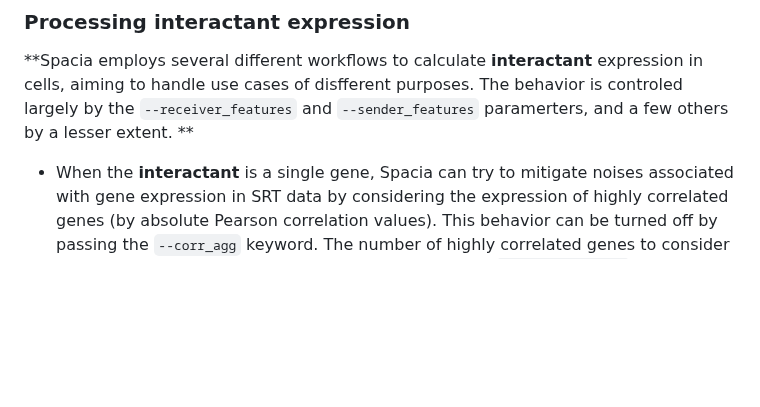
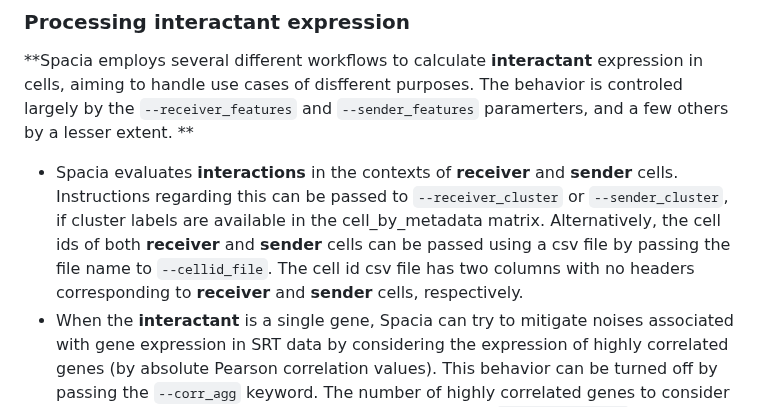
Before and after one commit to yunguan-wang/Spacia, a Markdown page: README.md, the part around the change. GitHub-like rendering; blank space fills up the shorter version.

```diff
--- a/README.md
+++ b/README.md
@@ -67,6 +67,7 @@ Here, `counts.txt` is a cell-by-gene matrix in TX format. We expect the data to
 
 ### Processing **interactant** expression
 **Spacia employs several different workflows to calculate **interactant** expression in cells, aiming to handle use cases of disfferent purposes. The behavior is controled largely by the `--receiver_features` and `--sender_features` paramerters, and a few others by a lesser extent. **
+* Spacia evaluates **interactions** in the contexts of **receiver** and **sender** cells. Instructions regarding this can be passed to `--receiver_cluster` or  `--sender_cluster`, if cluster labels are available in the cell_by_metadata matrix. Alternatively, the cell ids of both **receiver** and **sender** cells can be passed using a csv file by passing the file name to `--cellid_file`. The cell id csv file has two columns with no headers corresponding to **receiver** and **sender** cells, respectively.
 * When the **interactant** is a single gene, Spacia can try to mitigate noises associated with gene expression in SRT data by considering the expression of highly correlated genes (by absolute Pearson correlation values). This behavior can be turned off by passing the `--corr_agg` keyword. The number of highly correlated genes to consider can be changed by passing the desired number to the `--num_corr_genes` keyword. The new expression value considering these correlated genes can be calculated as the weighted average of there expression, whereas the weights are the Pearson correlation coefficients with the gene of interest. In cases where only the positively correlated genes should be considered, spacia will only include the top positively correlated genes to calculate the expression of the **interactant**. This behavior can be set by passing `--corr_agg_method simple`.
 * When the **interactant** contains serveral genes, Spacia will no longer use correlation based aggregation, instead, the average of the inputs genes will be calculated and used as the expression of the interactant.
 The list of genes can be passed as a string separted by "|", e.g., 'CD3E|CD4|CD8A'. It can be also passed by a csv files, with each genelist as a separated row, where the first element is the name of the genelist. These paramerters should be passed to `--receiver_features` or `--sender_features`.
```
